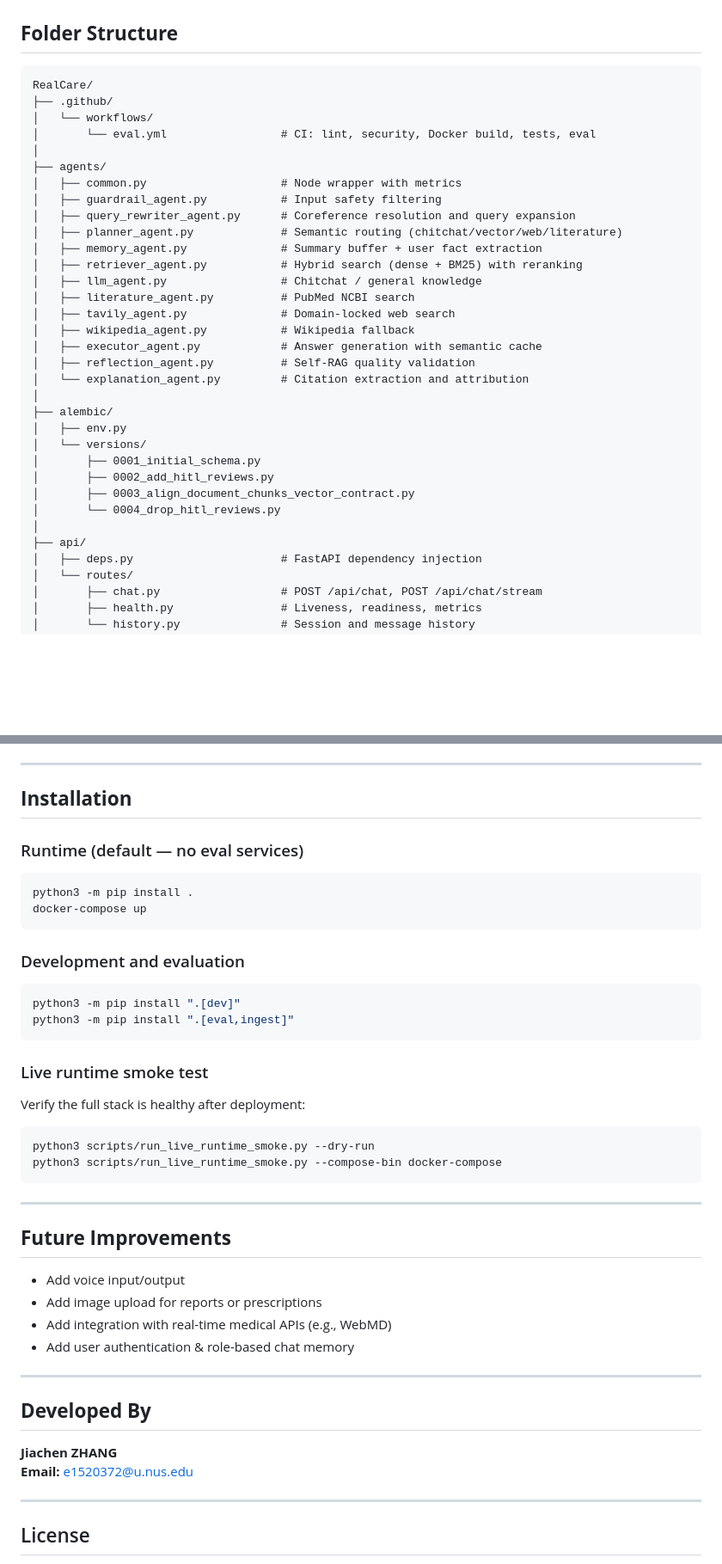
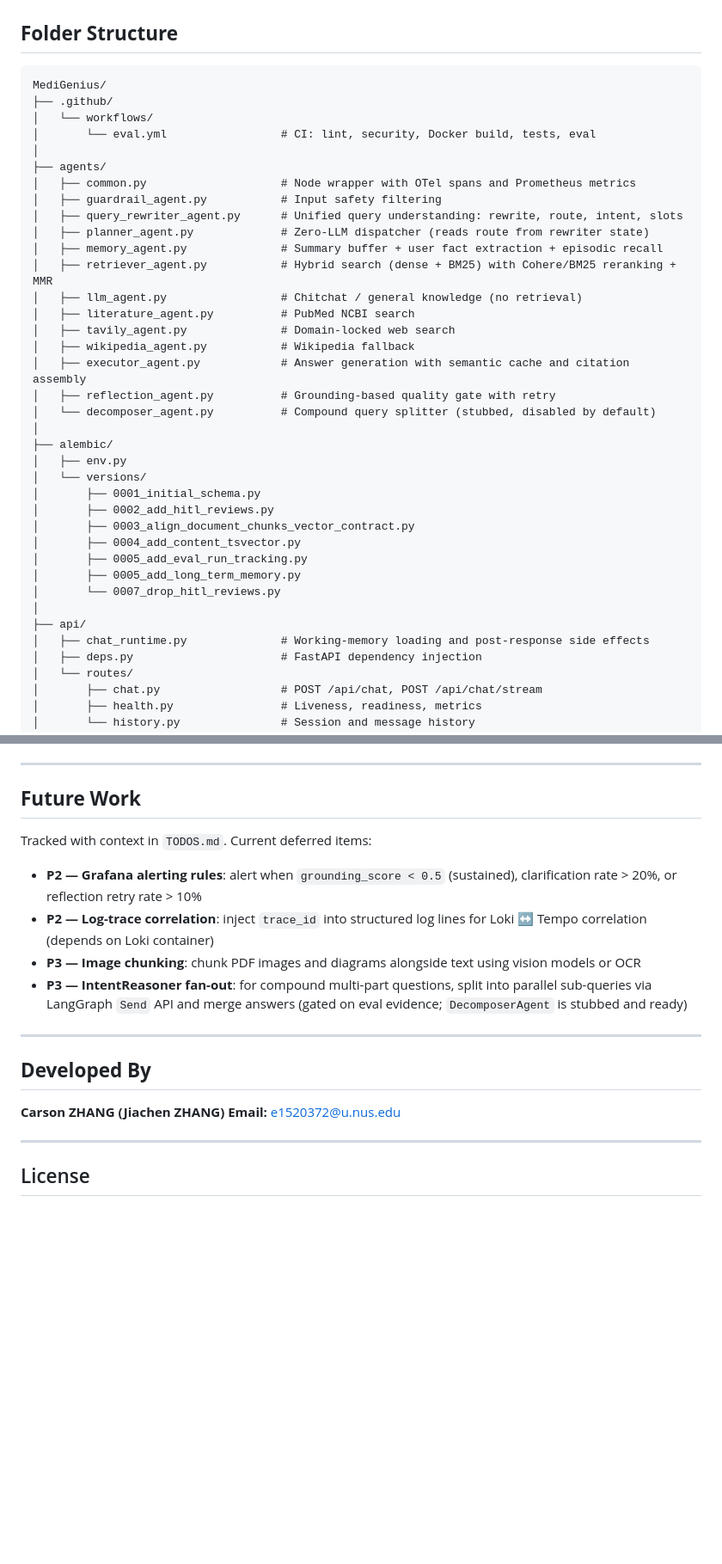
Before and after one commit to Toughcookie28-web/RealCare, a Markdown page: README.md, 2 parts joined by grey strips. Shown at 86% size. Drawn GitHub-style; blank space fills up the shorter version.

````diff
--- a/README.md
+++ b/README.md
@@ -101,25 +106,25 @@ graph TD
 ## **Folder Structure**
 
 ```
-RealCare/
+MediGenius/
 ├── .github/
 │   └── workflows/
 │       └── eval.yml                 # CI: lint, security, Docker build, tests, eval
 │
 ├── agents/
-│   ├── common.py                    # Node wrapper with metrics
+│   ├── common.py                    # Node wrapper with OTel spans and Prometheus metrics
 │   ├── guardrail_agent.py           # Input safety filtering
-│   ├── query_rewriter_agent.py      # Coreference resolution and query expansion
-│   ├── planner_agent.py             # Semantic routing (chitchat/vector/web/literature)
-│   ├── memory_agent.py              # Summary buffer + user fact extraction
-│   ├── retriever_agent.py           # Hybrid search (dense + BM25) with reranking
-│   ├── llm_agent.py                 # Chitchat / general knowledge
+│   ├── query_rewriter_agent.py      # Unified query understanding: rewrite, route, intent, slots
+│   ├── planner_agent.py             # Zero-LLM dispatcher (reads route from rewriter state)
+│   ├── memory_agent.py              # Summary buffer + user fact extraction + episodic recall
+│   ├── retriever_agent.py           # Hybrid search (dense + BM25) with Cohere/BM25 reranking + MMR
+│   ├── llm_agent.py                 # Chitchat / general knowledge (no retrieval)
 │   ├── literature_agent.py          # PubMed NCBI search
 │   ├── tavily_agent.py              # Domain-locked web search
 │   ├── wikipedia_agent.py           # Wikipedia fallback
-│   ├── executor_agent.py            # Answer generation with semantic cache
-│   ├── reflection_agent.py          # Self-RAG quality validation
-│   └── explanation_agent.py         # Citation extraction and attribution
+│   ├── executor_agent.py            # Answer generation with semantic cache and citation assembly
+│   ├── reflection_agent.py          # Grounding-based quality gate with retry
+│   └── decomposer_agent.py          # Compound query splitter (stubbed, disabled by default)
 │
 ├── alembic/
 │   ├── env.py
@@ -127,9 +132,13 @@ RealCare/
 │       ├── 0001_initial_schema.py
 │       ├── 0002_add_hitl_reviews.py
 │       ├── 0003_align_document_chunks_vector_contract.py
-│       └── 0004_drop_hitl_reviews.py
+│       ├── 0004_add_content_tsvector.py
+│       ├── 0005_add_eval_run_tracking.py
+│       ├── 0005_add_long_term_memory.py
+│       └── 0007_drop_hitl_reviews.py
 │
 ├── api/
+│   ├── chat_runtime.py              # Working-memory loading and post-response side effects
 │   ├── deps.py                      # FastAPI dependency injection
 │   └── routes/
 │       ├── chat.py                  # POST /api/chat, POST /api/chat/stream
@@ -308,45 +325,20 @@ Example request:
 
 ---
 
-## **Installation**
+## **Future Work**
 
-### Runtime (default — no eval services)
+Tracked with context in `TODOS.md`. Current deferred items:
 
-```bash
-python3 -m pip install .
-docker-compose up
-```
-
-### Development and evaluation
-
-```bash
-python3 -m pip install ".[dev]"
-python3 -m pip install ".[eval,ingest]"
-```
-
-### Live runtime smoke test
-
-Verify the full stack is healthy after deployment:
-
-```bash
-python3 scripts/run_live_runtime_smoke.py --dry-run
-python3 scripts/run_live_runtime_smoke.py --compose-bin docker-compose
-```
-
----
-
-## **Future Improvements**
-
-- Add voice input/output
-- Add image upload for reports or prescriptions
-- Add integration with real-time medical APIs (e.g., WebMD)
-- Add user authentication & role-based chat memory
+- **P2 — Grafana alerting rules**: alert when `grounding_score < 0.5` (sustained), clarification rate > 20%, or reflection retry rate > 10%
+- **P2 — Log-trace correlation**: inject `trace_id` into structured log lines for Loki ↔ Tempo correlation (depends on Loki container)
+- **P3 — Image chunking**: chunk PDF images and diagrams alongside text using vision models or OCR
+- **P3 — IntentReasoner fan-out**: for compound multi-part questions, split into parallel sub-queries via LangGraph `Send` API and merge answers (gated on eval evidence; `DecomposerAgent` is stubbed and ready)
 
 ---
 
 ## **Developed By**
 
-**Jiachen ZHANG**
+**Carson ZHANG (Jiachen ZHANG)**
 **Email:** e1520372@u.nus.edu
 
 ---
````
Also changed, not shown: other parts of README.md (+89 -76 lines).
